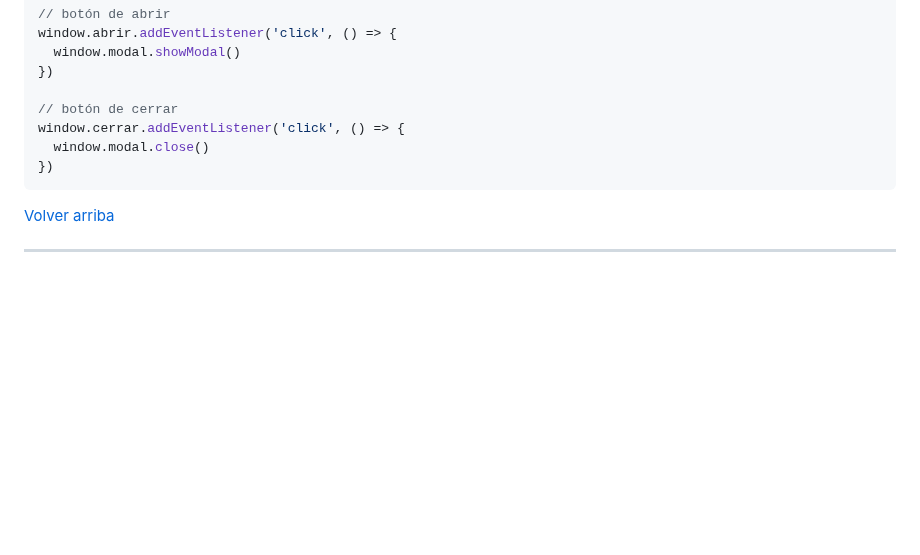
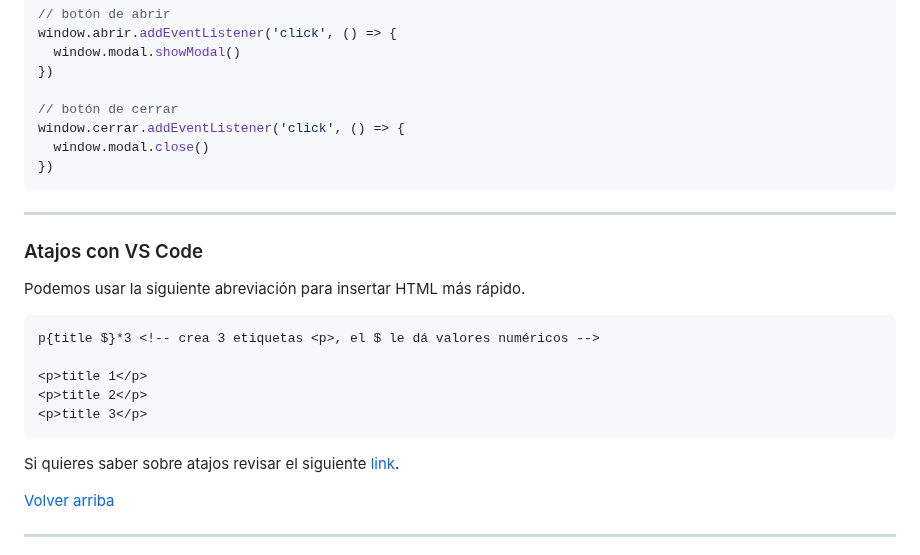
Before and after one commit to Jezath/HTML, a Markdown page: README.md, the part around the change. Rendered like a GitHub page; blank space fills up the shorter version.

Commit message:
add atajos de html con vscode

````diff
--- a/README.md
+++ b/README.md
@@ -826,6 +826,22 @@ window.cerrar.addEventListener('click', () => {
 })
 ```
 
+---
+
+### Atajos con VS Code
+
+Podemos usar la siguiente abreviación para insertar HTML más rápido.
+
+```html
+p{title $}*3 <!-- crea 3 etiquetas <p>, el $ le dá valores numéricos -->
+
+<p>title 1</p>
+<p>title 2</p>
+<p>title 3</p>
+```
+
+Si quieres saber sobre atajos revisar el siguiente [link](https://www.youtube.com/@4_programming/shorts).
+
 [Volver arriba](#contenido)
 
 ---
````
